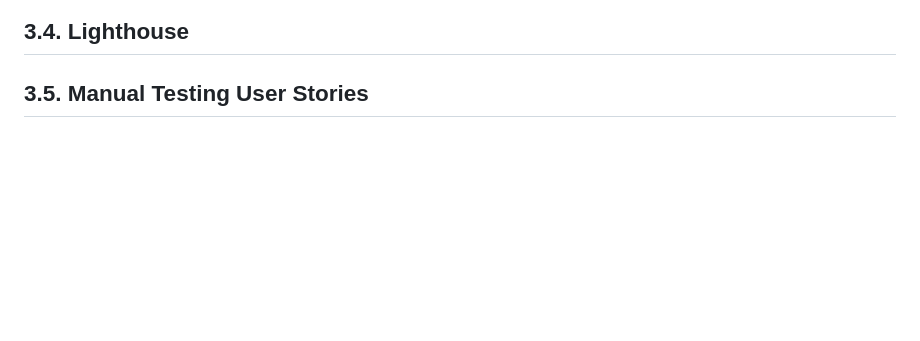
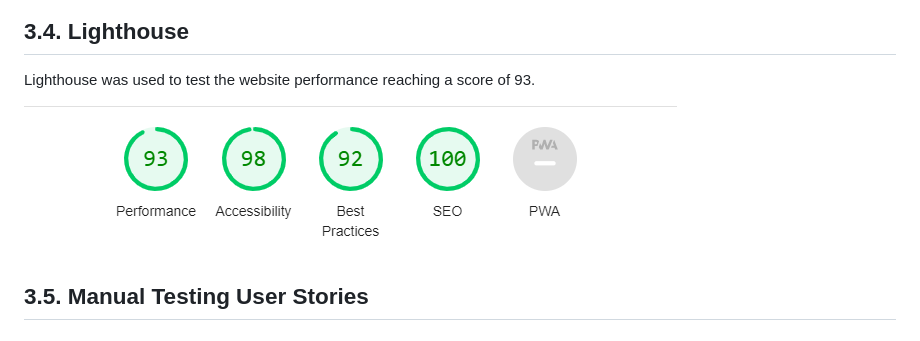
Before and after one commit to felipesandoli/friends-of-the-forest, a Markdown page: README.md, the part around the change. Drawn GitHub-style; pictures changed too: docs/validation/lighthouse.png (added); blank space fills up the shorter version.

Commit message:
Add lighthouse information to README.md

```diff
--- a/README.md
+++ b/README.md
@@ -187,6 +187,10 @@ Wave Accessibility Validator was used to ensure the website was up to the standa
 
 ## 3.4. Lighthouse
 
+Lighthouse was used to test the website performance reaching a score of 93.
+
+![Lighthouse Performance Validation](docs/validation/lighthouse.png)
+
 ## 3.5. Manual Testing User Stories
 
 ## 3.6. Bugs and Fixes
```
